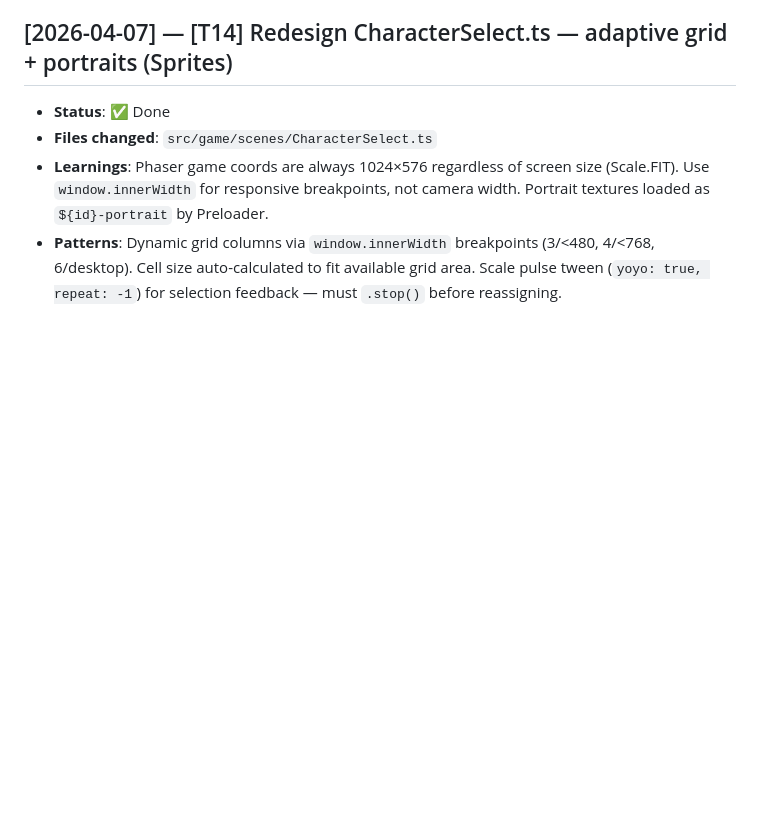
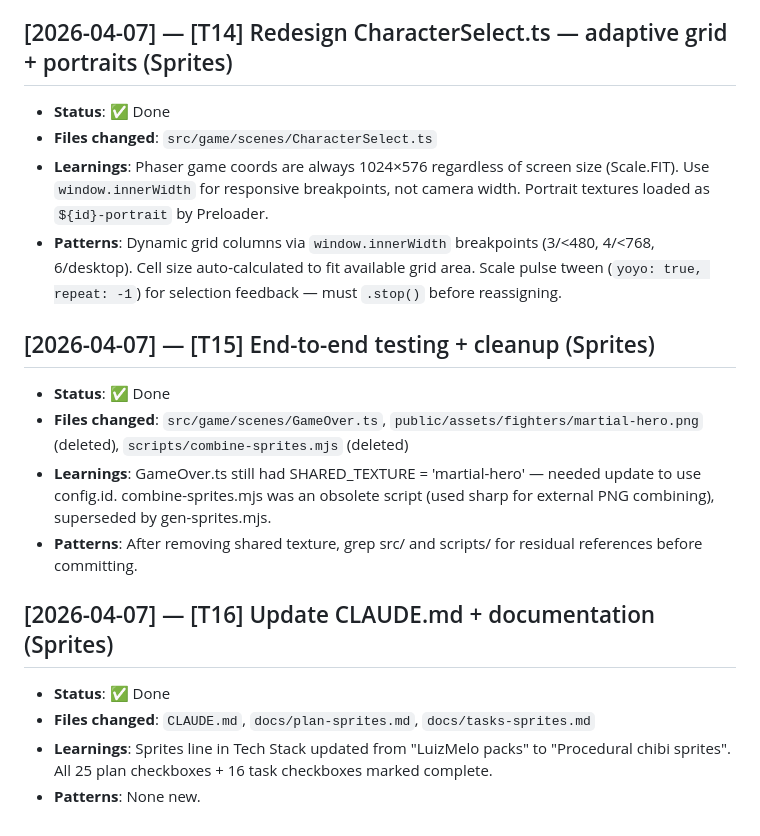
Before and after one commit to petrorossolov-rgb/koreshki-fight-club, a Markdown page: progress.md, the part around the change. Drawn GitHub-style; blank space fills up the shorter version.

Commit message:
docs: update progress + task tracker for T15 and T16
Co-Authored-By: Claude Opus 4.6 (1M context) <noreply@anthropic.com>

```diff
--- a/progress.md
+++ b/progress.md
@@ -735,3 +735,15 @@
 - **Files changed**: `src/game/scenes/CharacterSelect.ts`
 - **Learnings**: Phaser game coords are always 1024×576 regardless of screen size (Scale.FIT). Use `window.innerWidth` for responsive breakpoints, not camera width. Portrait textures loaded as `${id}-portrait` by Preloader.
 - **Patterns**: Dynamic grid columns via `window.innerWidth` breakpoints (3/<480, 4/<768, 6/desktop). Cell size auto-calculated to fit available grid area. Scale pulse tween (`yoyo: true, repeat: -1`) for selection feedback — must `.stop()` before reassigning.
+
+## [2026-04-07] — [T15] End-to-end testing + cleanup (Sprites)
+- **Status**: ✅ Done
+- **Files changed**: `src/game/scenes/GameOver.ts`, `public/assets/fighters/martial-hero.png` (deleted), `scripts/combine-sprites.mjs` (deleted)
+- **Learnings**: GameOver.ts still had SHARED_TEXTURE = 'martial-hero' — needed update to use config.id. combine-sprites.mjs was an obsolete script (used sharp for external PNG combining), superseded by gen-sprites.mjs.
+- **Patterns**: After removing shared texture, grep src/ and scripts/ for residual references before committing.
+
+## [2026-04-07] — [T16] Update CLAUDE.md + documentation (Sprites)
+- **Status**: ✅ Done
+- **Files changed**: `CLAUDE.md`, `docs/plan-sprites.md`, `docs/tasks-sprites.md`
+- **Learnings**: Sprites line in Tech Stack updated from "LuizMelo packs" to "Procedural chibi sprites". All 25 plan checkboxes + 16 task checkboxes marked complete.
+- **Patterns**: None new.
```
